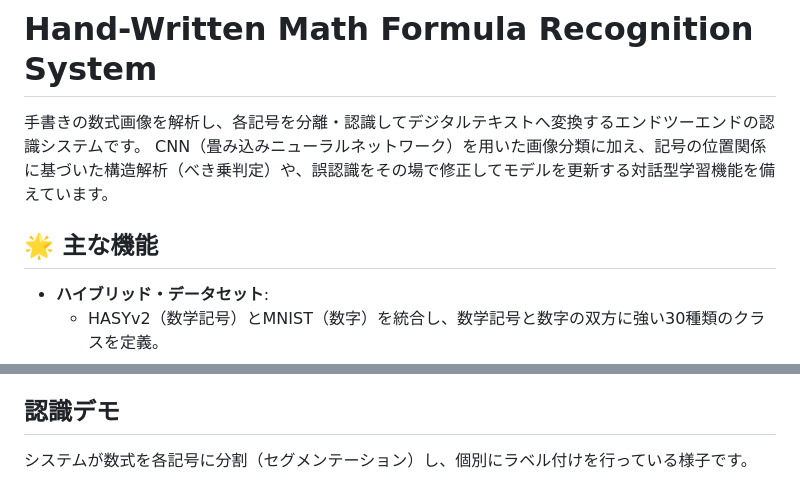
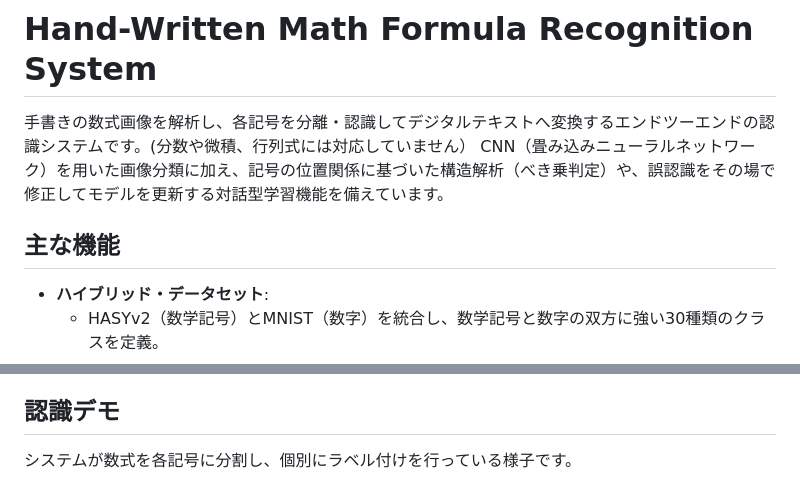
Before and after one commit to Itsuki65/Handwritten-calculation-formula_discrimination, a Markdown page: README.md, 2 parts joined by grey strips. GitHub-like rendering.

Commit message:
Update README with system capabilities and features
Added clarification that the system does not support fractions, calculus, or determinants. Updated the main features section for better readability.

```diff
--- a/README.md
+++ b/README.md
@@ -1,9 +1,9 @@
 # Hand-Written Math Formula Recognition System
 
-手書きの数式画像を解析し、各記号を分離・認識してデジタルテキストへ変換するエンドツーエンドの認識システムです。
+手書きの数式画像を解析し、各記号を分離・認識してデジタルテキストへ変換するエンドツーエンドの認識システムです。(分数や微積、行列式には対応していません）
 CNN（畳み込みニューラルネットワーク）を用いた画像分類に加え、記号の位置関係に基づいた構造解析（べき乗判定）や、誤認識をその場で修正してモデルを更新する対話型学習機能を備えています。
 
-## 🌟 主な機能
+## 主な機能
 
 * **ハイブリッド・データセット**:
     * HASYv2（数学記号）とMNIST（数字）を統合し、数学記号と数字の双方に強い30種類のクラスを定義。
@@ -17,7 +17,7 @@ CNN（畳み込みニューラルネットワーク）を用いた画像分類
 
 ## 認識デモ
 
-システムが数式を各記号に分割（セグメンテーション）し、個別にラベル付けを行っている様子です。
+システムが数式を各記号に分割し、個別にラベル付けを行っている様子です。
 
 ![認識結果の例](Demo_image.png)
 *認識結果の例: `7x+27xy+2=0`*
```
